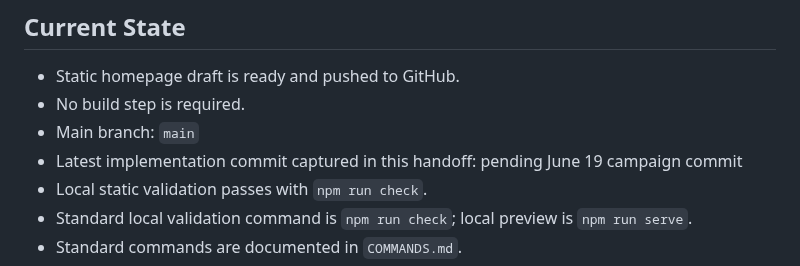
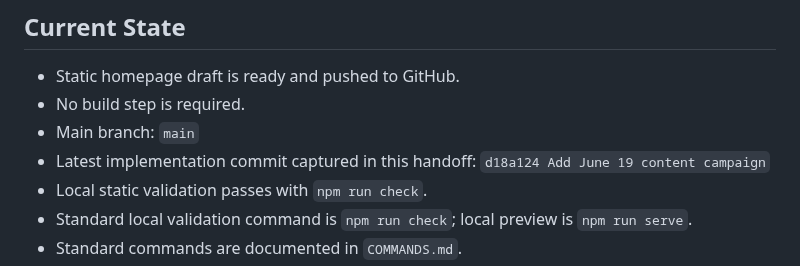
Before and after one commit to jjun96750/grantlabs-homepage-new, a Markdown page: CLAUDE_HANDOFF.md, the part around the change. Drawn GitHub-style.

Commit message:
Refresh handoff after June 19 campaign

```diff
--- a/CLAUDE_HANDOFF.md
+++ b/CLAUDE_HANDOFF.md
@@ -12,7 +12,7 @@
 - Static homepage draft is ready and pushed to GitHub.
 - No build step is required.
 - Main branch: `main`
-- Latest implementation commit captured in this handoff: pending June 19 campaign commit
+- Latest implementation commit captured in this handoff: `d18a124 Add June 19 content campaign`
 - Local static validation passes with `npm run check`.
 - Standard local validation command is `npm run check`; local preview is `npm run serve`.
 - Standard commands are documented in `COMMANDS.md`.
```
